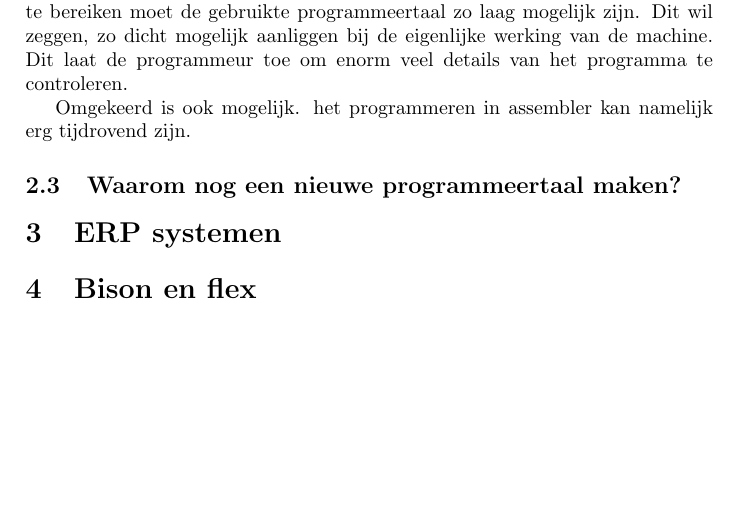
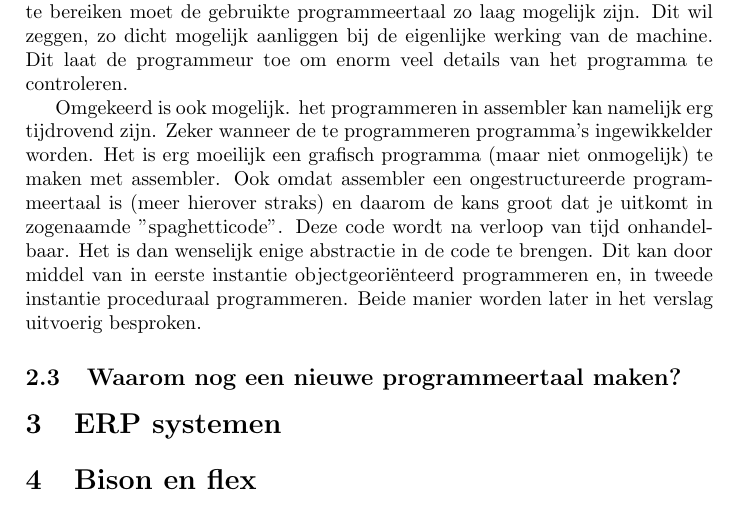
Before and after one commit to seanachaidh/seanscript, a LaTeX document (verslag/nonkelscript.tex): part of page 4 of 5, cut so that both start at the same text, the shorter picture padded with empty space. Compiled offline with pdfLaTeX.

Commit message:
Het werk van deze voormiddag

```diff
--- a/verslag/nonkelscript.tex
+++ b/verslag/nonkelscript.tex
@@ -32,8 +32,9 @@ Al vanaf het levenslicht van de eerste computer (De Z1 van Konrad Zuse) bestond
 \subsection{Waarom niet één programmeertaal?}
 Niet alles is even belangrijk op ieder werkveld. In de industrie is het vooral de veiligheid belangrijk. Stel dat er tijdens het productieproces bijvoorbeeld een fout zou gebeuren en dat het corrigeren van deze fout van groot belang is. Dan is het wenselijk dat de programma's die verantwoordelijk zijn voor het corrigeren van deze fout ook zo snel mogelijk kunnen reageren. Om dit te bereiken moet de gebruikte programmeertaal zo laag mogelijk zijn. Dit wil zeggen, zo dicht mogelijk aanliggen bij de eigenlijke werking van de machine. Dit laat de programmeur toe om enorm veel details van het programma te controleren.
 
-Omgekeerd is ook mogelijk. het programmeren in assembler kan namelijk erg tijdrovend zijn.
+Omgekeerd is ook mogelijk. het programmeren in assembler kan namelijk erg tijdrovend zijn. Zeker wanneer de te programmeren programma's ingewikkelder worden. Het is erg moeilijk een grafisch programma (maar niet onmogelijk) te maken met assembler. Ook omdat assembler een ongestructureerde programmeertaal is (meer hierover straks) en daarom de kans groot dat je uitkomt in zogenaamde "spaghetticode". Deze code wordt na verloop van tijd onhandelbaar. Het is dan wenselijk enige abstractie in de code te brengen. Dit kan door middel van in eerste instantie objectgeoriënteerd programmeren en, in tweede instantie proceduraal programmeren. Beide manier worden later in het verslag uitvoerig besproken.
 \subsection{Waarom nog een nieuwe programmeertaal maken?}
+%Hier vertellen over de mogelijkheid om de api van het nonkelerp systeem te integereren
 
 \section{ERP systemen}
 
```
